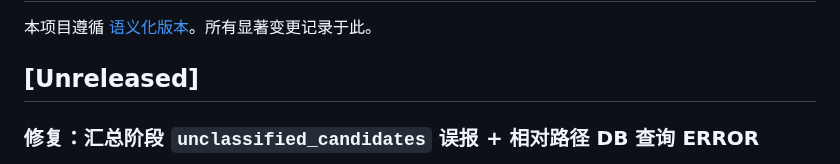
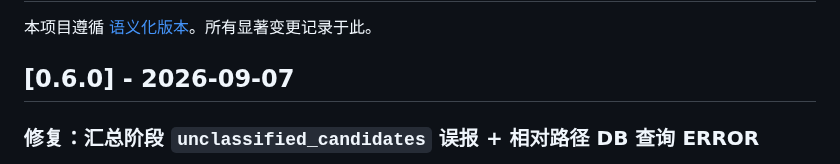
Before and after one commit to DannyAn/secguard-clang, a Markdown page: CHANGELOG.md, the part around one of its changes. Rendered like a GitHub page.

Commit message:
docs(changelog): fold audit final-count fix into v0.6.0

```diff
--- a/CHANGELOG.md
+++ b/CHANGELOG.md
@@ -2,7 +2,7 @@
 
 本项目遵循 [语义化版本](https://semver.org/lang/zh-CN/)。所有显著变更记录于此。
 
-## [Unreleased]
+## [0.6.0] - 2026-09-07
 
 ### 修复：汇总阶段 `unclassified_candidates` 误报 + 相对路径 DB 查询 ERROR
 
```
Also changed, not shown: other parts of CHANGELOG.md (+0 -2 lines).
